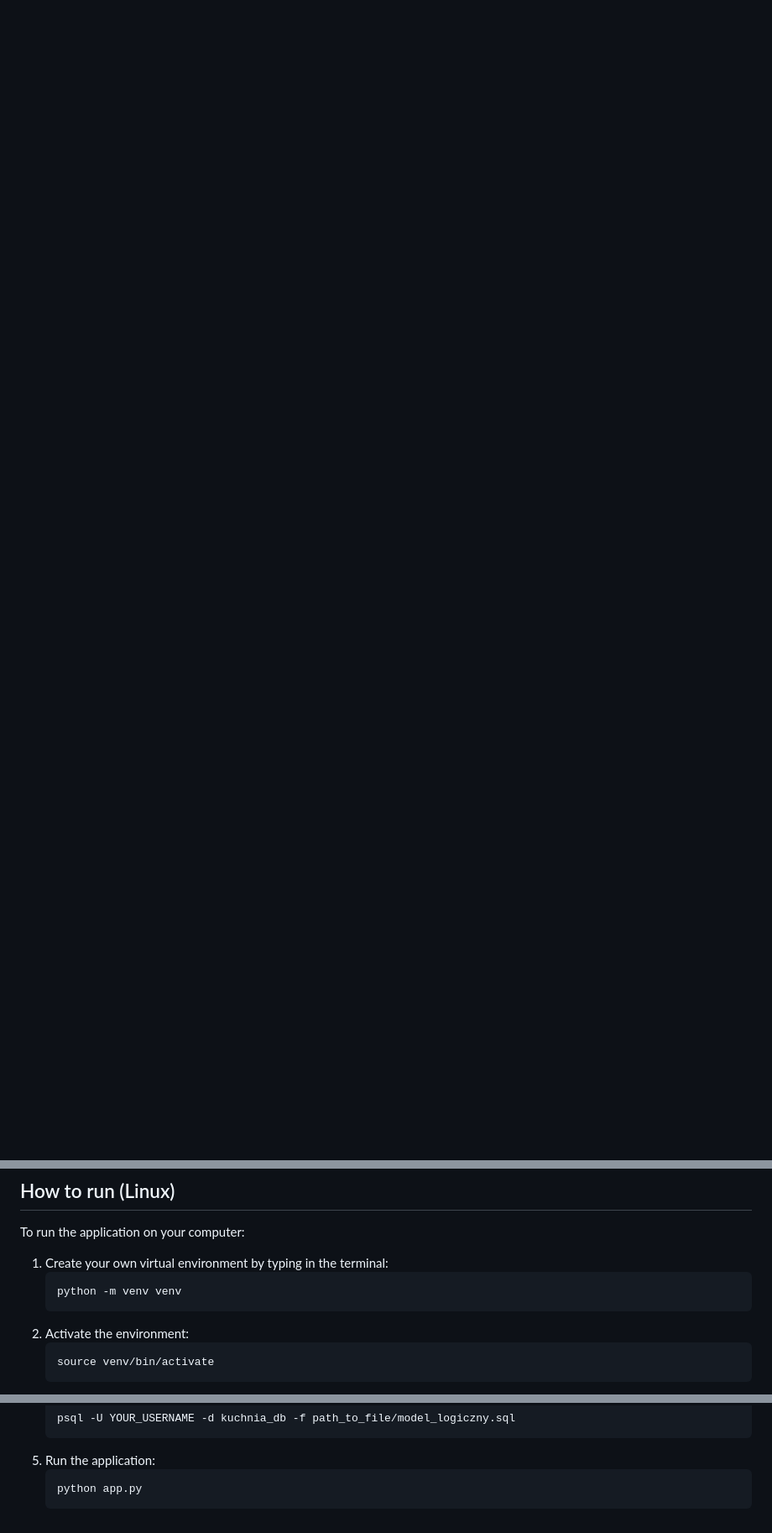
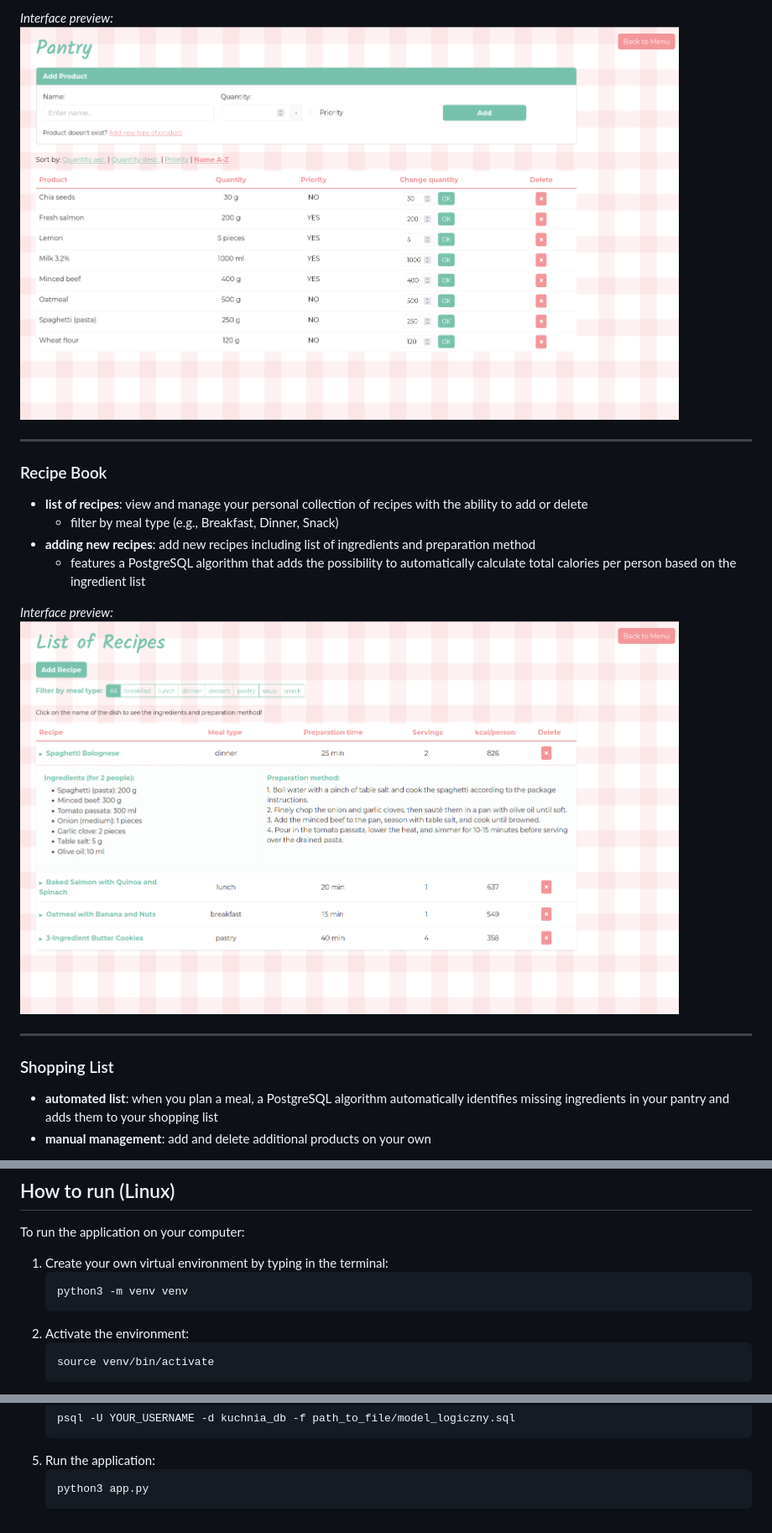
Before and after one commit to pietrushkaa/resource-planner, a Markdown page: README.md, 3 parts joined by grey strips. Shown: that part at 84% size. Rendered like a GitHub page; pictures changed too: screens/pantry.png (added), screens/recipes.png (added); blank space fills up the shorter version.

Commit message:
Expanding README and adding screens to it

````diff
--- a/README.md
+++ b/README.md
@@ -14,0 +20,18 @@ written in Polish. It consists of four main modules that work together:
+*Interface preview:*
+<img src="screens/pantry.png" width="90%" alt="">
+
+---
+### Recipe Book
+- **list of recipes**: view and manage your personal collection of recipes with the ability to add or delete
+  - filter by meal type (e.g., Breakfast, Dinner, Snack)
+- **adding new recipes**: add new recipes including list of ingredients and preparation method
+  - features a PostgreSQL algorithm that adds the possibility to automatically calculate total calories per person based on the ingredient list
+
+*Interface preview:*
+<img src="screens/recipes.png" width="90%" alt="">
+
+---
+### Shopping List
+- **automated list**: when you plan a meal, a PostgreSQL algorithm automatically identifies missing ingredients in your pantry and adds them to your shopping list
+- **manual management**: add and delete additional products on your own
+
@@ -26,7 +63,7 @@ The project was created using:
 To run the application on your computer:
 1. Create your own virtual environment by typing in the terminal:
    ```
-   python -m venv venv
+   python3 -m venv venv
    ```
 2. Activate the environment:
    ```
@@ -51,5 +88,5 @@ To run the application on your computer:
     ```
 5. Run the application:
     ```
-    python app.py
+    python3 app.py
     ```
````
Also changed, not shown: other parts of README.md (+30 -11 lines), screens/index.png (added), screens/mealplanner.png (added), screens/planyourmeal.png (added), screens/shoppinglist.png (added).
